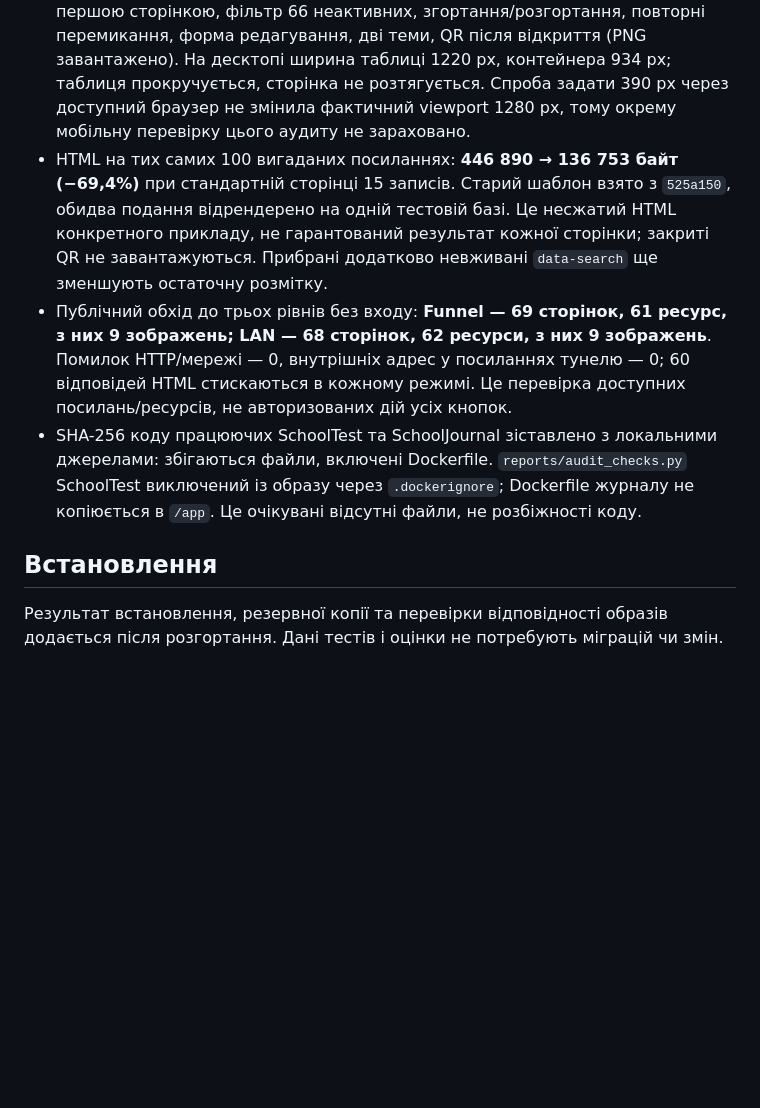
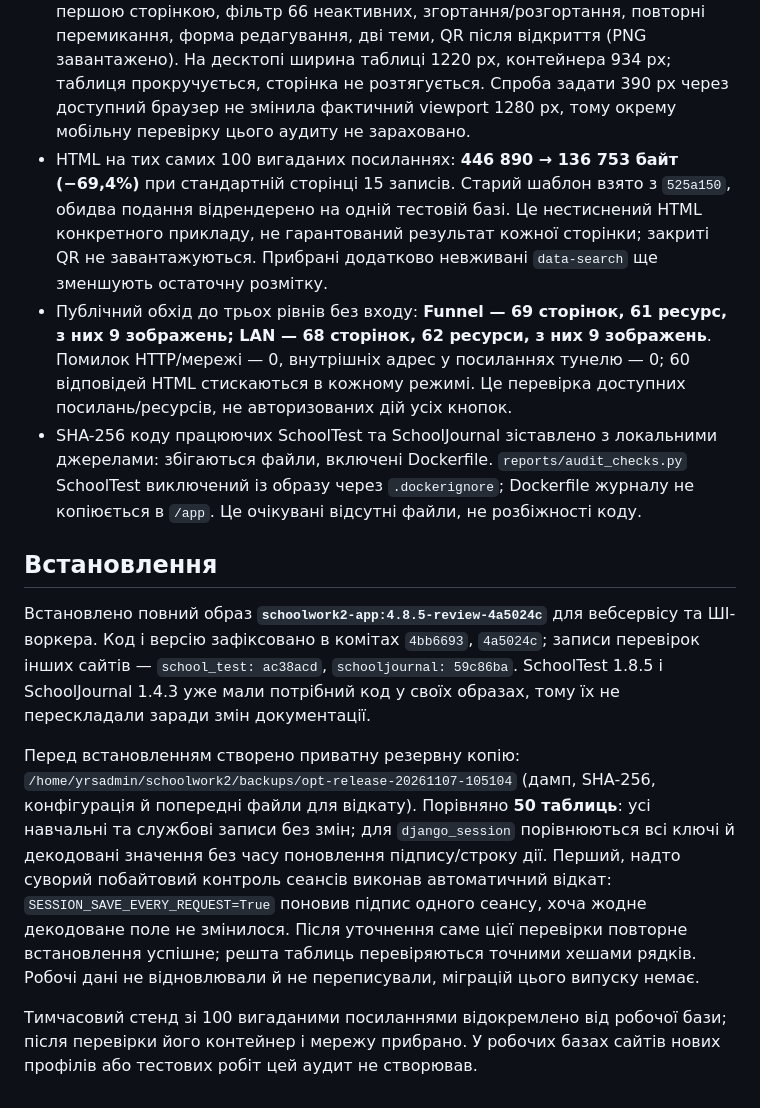
Before and after one commit to yrskrs/schoolwork2, a Markdown page: REVIEW_2026-11-07.md, the part around the change. Rendered like a GitHub page; blank space fills up the shorter version.

Commit message:
Record deployed image, backup and database verification results

```diff
--- a/REVIEW_2026-11-07.md
+++ b/REVIEW_2026-11-07.md
@@ -25,10 +25,14 @@
 - **694 тести SchoolJournal**: повний `manage.py test` із `config.test_settings`, встановлений образ у новому контейнері без робочих томів і мережі. Число 138 у попередньому звіті стосувалось ранішої вибірки; поточний повний запуск містить 694.
 - Виконано **`node scripts/dialog_loader_check.cjs`**: відкладене завантаження, спільний перший запит, аргументи, повтор після помилки. `node --check` окремо перевіряє тільки синтаксис і не є виконанням цих перевірок.
 - Браузер на 100 вигаданих записах: сторінки 15/30, пошук запису 000 поза першою сторінкою, фільтр 66 неактивних, згортання/розгортання, повторні перемикання, форма редагування, дві теми, QR після відкриття (PNG завантажено). На десктопі ширина таблиці 1220 px, контейнера 934 px; таблиця прокручується, сторінка не розтягується. Спроба задати 390 px через доступний браузер не змінила фактичний viewport 1280 px, тому окрему мобільну перевірку цього аудиту не зараховано.
-- HTML на тих самих 100 вигаданих посиланнях: **446 890 → 136 753 байт (−69,4%)** при стандартній сторінці 15 записів. Старий шаблон взято з `525a150`, обидва подання відрендерено на одній тестовій базі. Це несжатий HTML конкретного прикладу, не гарантований результат кожної сторінки; закриті QR не завантажуються. Прибрані додатково невживані `data-search` ще зменшують остаточну розмітку.
+- HTML на тих самих 100 вигаданих посиланнях: **446 890 → 136 753 байт (−69,4%)** при стандартній сторінці 15 записів. Старий шаблон взято з `525a150`, обидва подання відрендерено на одній тестовій базі. Це нестиснений HTML конкретного прикладу, не гарантований результат кожної сторінки; закриті QR не завантажуються. Прибрані додатково невживані `data-search` ще зменшують остаточну розмітку.
 - Публічний обхід до трьох рівнів без входу: **Funnel — 69 сторінок, 61 ресурс, з них 9 зображень; LAN — 68 сторінок, 62 ресурси, з них 9 зображень**. Помилок HTTP/мережі — 0, внутрішніх адрес у посиланнях тунелю — 0; 60 відповідей HTML стискаються в кожному режимі. Це перевірка доступних посилань/ресурсів, не авторизованих дій усіх кнопок.
 - SHA-256 коду працюючих SchoolTest та SchoolJournal зіставлено з локальними джерелами: збігаються файли, включені Dockerfile. `reports/audit_checks.py` SchoolTest виключений із образу через `.dockerignore`; Dockerfile журналу не копіюється в `/app`. Це очікувані відсутні файли, не розбіжності коду.
 
 ## Встановлення
 
-Результат встановлення, резервної копії та перевірки відповідності образів додається після розгортання. Дані тестів і оцінки не потребують міграцій чи змін.
+Встановлено повний образ **`schoolwork2-app:4.8.5-review-4a5024c`** для вебсервісу та ШІ-воркера. Код і версію зафіксовано в комітах `4bb6693`, `4a5024c`; записи перевірок інших сайтів — `school_test: ac38acd`, `schooljournal: 59c86ba`. SchoolTest 1.8.5 і SchoolJournal 1.4.3 уже мали потрібний код у своїх образах, тому їх не перескладали заради змін документації.
+
+Перед встановленням створено приватну резервну копію: `/home/yrsadmin/schoolwork2/backups/opt-release-20261107-105104` (дамп, SHA-256, конфігурація й попередні файли для відкату). Порівняно **50 таблиць**: усі навчальні та службові записи без змін; для `django_session` порівнюються всі ключі й декодовані значення без часу поновлення підпису/строку дії. Перший, надто суворий побайтовий контроль сеансів виконав автоматичний відкат: `SESSION_SAVE_EVERY_REQUEST=True` поновив підпис одного сеансу, хоча жодне декодоване поле не змінилося. Після уточнення саме цієї перевірки повторне встановлення успішне; решта таблиць перевіряються точними хешами рядків. Робочі дані не відновлювали й не переписували, міграцій цього випуску немає.
+
+Тимчасовий стенд зі 100 вигаданими посиланнями відокремлено від робочої бази; після перевірки його контейнер і мережу прибрано. У робочих базах сайтів нових профілів або тестових робіт цей аудит не створював.
```
